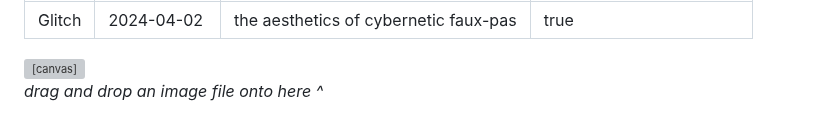
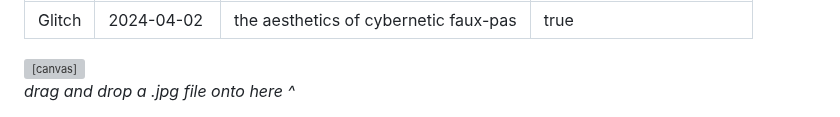
Before and after one commit to capogreco/blog.science.family, a Markdown page: posts/240402_glitch.md, the part around the change. Drawn GitHub-style; grey boxes are pictures that could not be loaded.

Commit message:
.jpg file, specifically

```diff
--- a/posts/240402_glitch.md
+++ b/posts/240402_glitch.md
@@ -9,7 +9,7 @@ disable_html_sanitization: true
    <canvas id="glitch_test"></canvas>
 </div>
 
-<div id="instructions"><em>drag and drop an image file onto here ^</em></div>
+<div id="instructions"><em>drag and drop a .jpg file onto here ^</em></div>
 
 <script type="module">
 
```
